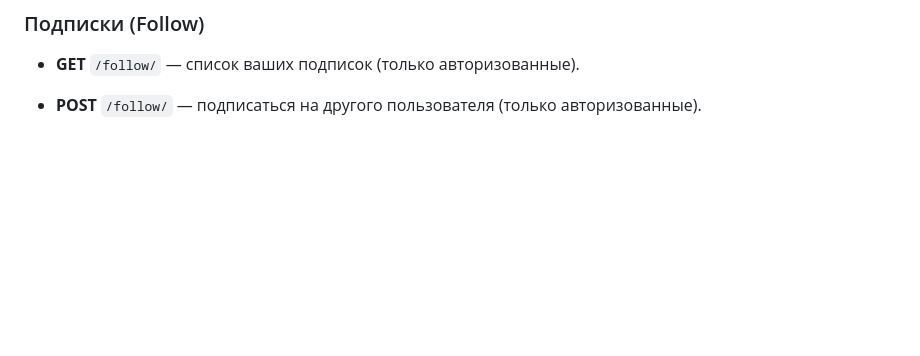
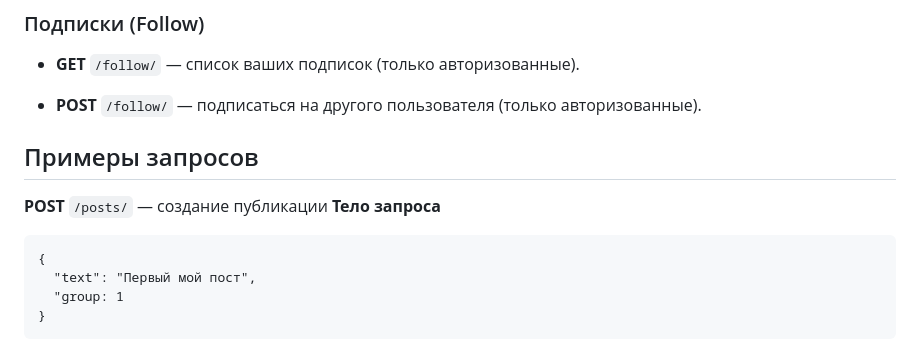
Before and after one commit to Kaiki-De-280/api_final_yatube, a Markdown page: README.md, the part around the change. Drawn GitHub-style; blank space fills up the shorter version.

````diff
--- a/README.md
+++ b/README.md
@@ -102,3 +102,14 @@ python3 manage.py runserver
 * **GET** `/follow/` — список ваших подписок (только авторизованные).
 
 * **POST** `/follow/` — подписаться на другого пользователя (только авторизованные).
+
+## Примеры запросов
+
+**POST** `/posts/` — создание публикации
+**Тело запроса**
+```
+{
+  "text": "Первый мой пост",
+  "group: 1
+}
+```
````
